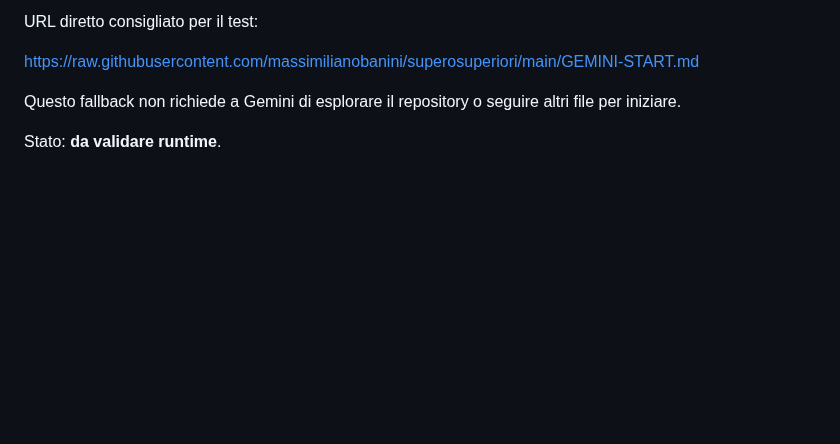
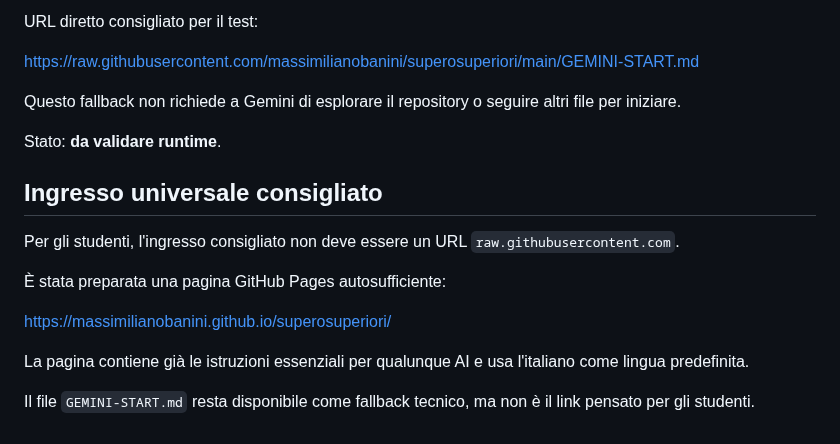
Before and after one commit to massimilianobanini/superosuperiori, a Markdown page: PLATFORM-SUPPORT.md, the part around the change. Rendered like a GitHub page; blank space fills up the shorter version.

Commit message:
Prefer universal short student entry page

```diff
--- a/PLATFORM-SUPPORT.md
+++ b/PLATFORM-SUPPORT.md
@@ -86,3 +86,16 @@ https://raw.githubusercontent.com/massimilianobanini/superosuperiori/main/GEMINI
 Questo fallback non richiede a Gemini di esplorare il repository o seguire altri file per iniziare.
 
 Stato: **da validare runtime**.
+
+
+## Ingresso universale consigliato
+
+Per gli studenti, l'ingresso consigliato non deve essere un URL `raw.githubusercontent.com`.
+
+È stata preparata una pagina GitHub Pages autosufficiente:
+
+https://massimilianobanini.github.io/superosuperiori/
+
+La pagina contiene già le istruzioni essenziali per qualunque AI e usa l'italiano come lingua predefinita.
+
+Il file `GEMINI-START.md` resta disponibile come fallback tecnico, ma non è il link pensato per gli studenti.
```
